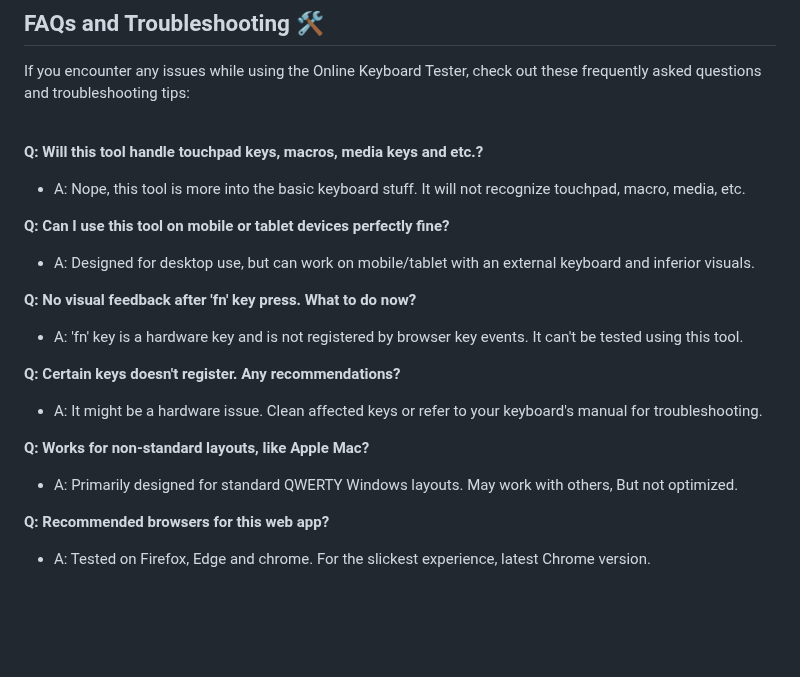
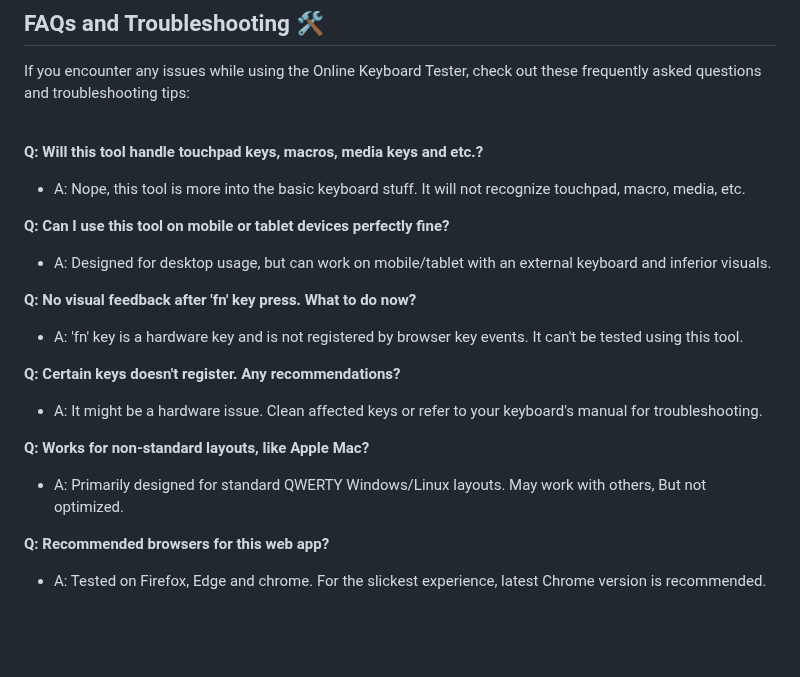
Before and after one commit to Mostafa-Abbasi/KeyboardTester, a Markdown page: readme.md, the part around the change. GitHub-like rendering.

```diff
--- a/readme.md
+++ b/readme.md
@@ -67,7 +67,7 @@ If you encounter any issues while using the Online Keyboard Tester, check out th
    - A: Nope, this tool is more into the basic keyboard stuff. It will not recognize touchpad, macro, media, etc.
 
 **Q: Can I use this tool on mobile or tablet devices perfectly fine?**
-  - A: Designed for desktop use, but can work on mobile/tablet with an external keyboard and inferior visuals.
+  - A: Designed for desktop usage, but can work on mobile/tablet with an external keyboard and inferior visuals.
 
 **Q: No visual feedback after 'fn' key press. What to do now?**
    - A: 'fn' key is a hardware key and is not registered by browser key events. It can't be tested using this tool.
@@ -76,10 +76,10 @@ If you encounter any issues while using the Online Keyboard Tester, check out th
    - A: It might be a hardware issue. Clean affected keys or refer to your keyboard's manual for troubleshooting.
 
 **Q: Works for non-standard layouts, like Apple Mac?**
-   - A: Primarily designed for standard QWERTY Windows layouts. May work with others, But not optimized.
+   - A: Primarily designed for standard QWERTY Windows/Linux layouts. May work with others, But not optimized.
 
 **Q: Recommended browsers for this web app?**
-   - A: Tested on Firefox, Edge and chrome. For the slickest experience, latest Chrome version.
+   - A: Tested on Firefox, Edge and chrome. For the slickest experience, latest Chrome version is recommended.
 
 <br/><br/>
 
```
